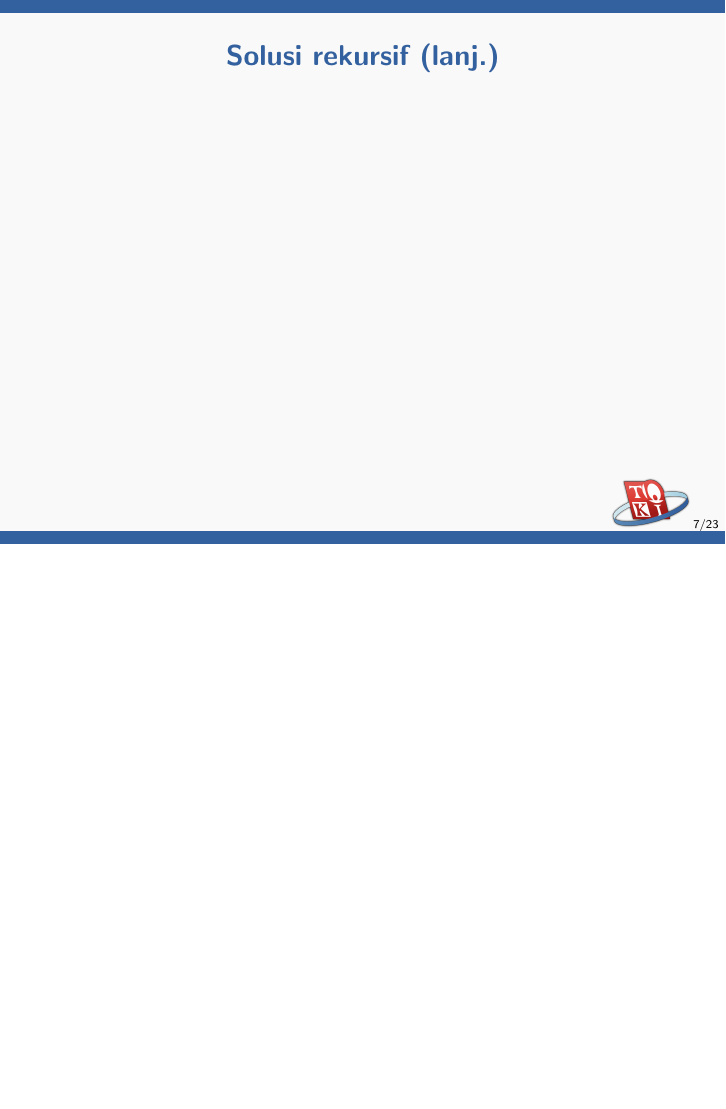
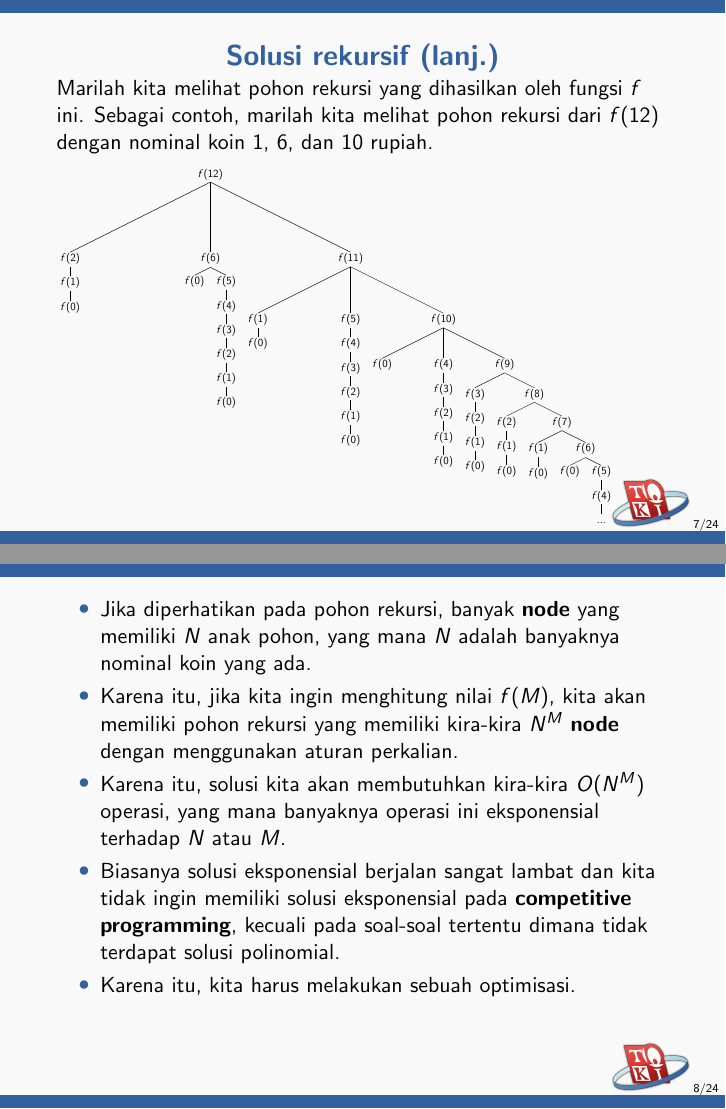
Before and after one commit to ia-toki/training-gate-id, LaTeX slides (topik/pemrograman-kompetitif-dasar/07-dynamic-programming/pemrograman-kompetitif-dasar_07-dynamic-programming.tex): page 7 of 23 before the commit and pages 7 and 8 of 24 after it, the two joined at a grey line, the shorter picture padded with empty space. Compiled offline with pdfLaTeX.

Commit message:
Explains the reason behind exponential running time without optimization

```diff
--- a/topik/pemrograman-kompetitif-dasar/07-dynamic-programming/pemrograman-kompetitif-dasar_07-dynamic-programming.tex
+++ b/topik/pemrograman-kompetitif-dasar/07-dynamic-programming/pemrograman-kompetitif-dasar_07-dynamic-programming.tex
@@ -4,6 +4,7 @@
 \author{Tim Olimpiade Komputer Indonesia}
 \date{}
 
+\usepackage{qtree}
 \begin{document}
 
 \begin{frame}
@@ -60,9 +61,98 @@ Melalui dokumen ini, kalian akan:
  \end{itemize}
 \end{frame}
 
+\begin{frame} [fragile]
+\frametitle{Solusi rekursif (lanj.)}
+Marilah kita melihat pohon rekursi yang dihasilkan oleh fungsi $f$ ini. Sebagai contoh, marilah kita melihat pohon rekursi dari $f(12)$ dengan nominal koin 1, 6, dan 10 rupiah.
+\scalebox{.5}{
+\Tree [.$f(12)$
+		[.$f(2)$
+			[.$f(1)$
+				[.$f(0)$ ]
+			]
+		]
+		[.$f(6)$
+			[.$f(0)$ ]
+			[.$f(5)$
+				[.$f(4)$
+					[.$f(3)$
+						[.$f(2)$
+							[.$f(1)$
+								[.$f(0)$ ]
+							]
+						]
+					]
+				]
+			]
+		]
+		[.$f(11)$
+			[.$f(1)$
+				[.$f(0)$ ]
+			]
+			[.$f(5)$
+				[.$f(4)$
+					[.$f(3)$
+						[.$f(2)$
+							[.$f(1)$
+								[.$f(0)$ ]
+							]
+						]
+					]
+				]
+			]
+			[.$f(10)$
+				[.$f(0)$ ]
+				[.$f(4)$
+					[.$f(3)$
+						[.$f(2)$
+							[.$f(1)$
+								[.$f(0)$ ]
+							]
+						]
+					]
+				]
+				[.$f(9)$
+					[.$f(3)$
+						[.$f(2)$
+							[.$f(1)$
+								[.$f(0)$ ]
+							]
+						]
+					]
+					[.$f(8)$
+						[.$f(2)$
+							[.$f(1)$
+								[.$f(0)$ ]
+							]
+						]
+						[.$f(7)$
+							[.$f(1)$
+								[.$f(0)$ ]
+							]
+							[.$f(6)$
+								[.$f(0)$ ]
+								[.$f(5)$
+									[.$f(4)$ ...
+									]
+								]
+							]
+						]
+					]
+				]
+			]
+		]
+	]
+}
+\end{frame}
+
 \begin{frame}
-\frametitle{Solusi rekursif (lanj.)}
-% TODO: Penjelasan bahwa solusi ini eksponential dan akan memakan waktu yang sangat lama
+\begin{itemize}
+  \item Jika diperhatikan pada pohon rekursi, banyak \foreignTerm{node} yang memiliki $N$ anak pohon, yang mana $N$ adalah banyaknya nominal koin yang ada.
+  \item Karena itu, jika kita ingin menghitung nilai $f(M)$, kita akan memiliki pohon rekursi yang memiliki kira-kira $N^M$ \foreignTerm{node} dengan menggunakan aturan perkalian.
+  \item Karena itu, solusi kita akan membutuhkan kira-kira $O(N^M)$ operasi, yang mana banyaknya operasi ini eksponensial terhadap $N$ atau $M$.
+  \item Biasanya solusi eksponensial berjalan sangat lambat dan kita tidak ingin memiliki solusi eksponensial pada \foreignTerm{competitive programming}, kecuali pada soal-soal tertentu dimana tidak terdapat solusi polinomial.
+  \item Karena itu, kita harus melakukan sebuah optimisasi.
+\end{itemize}
 \end{frame}
 
 \begin{frame}
```
